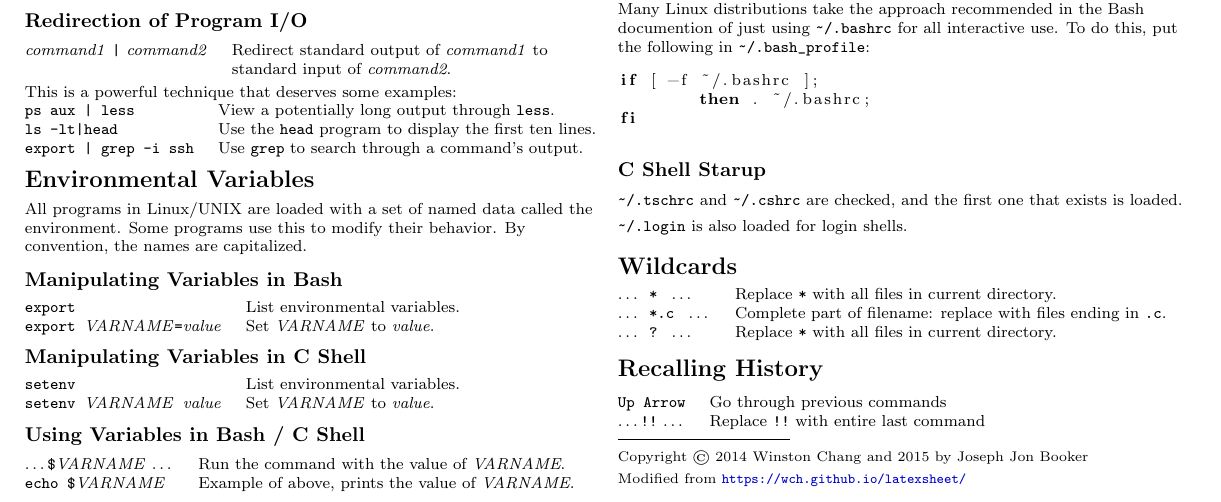
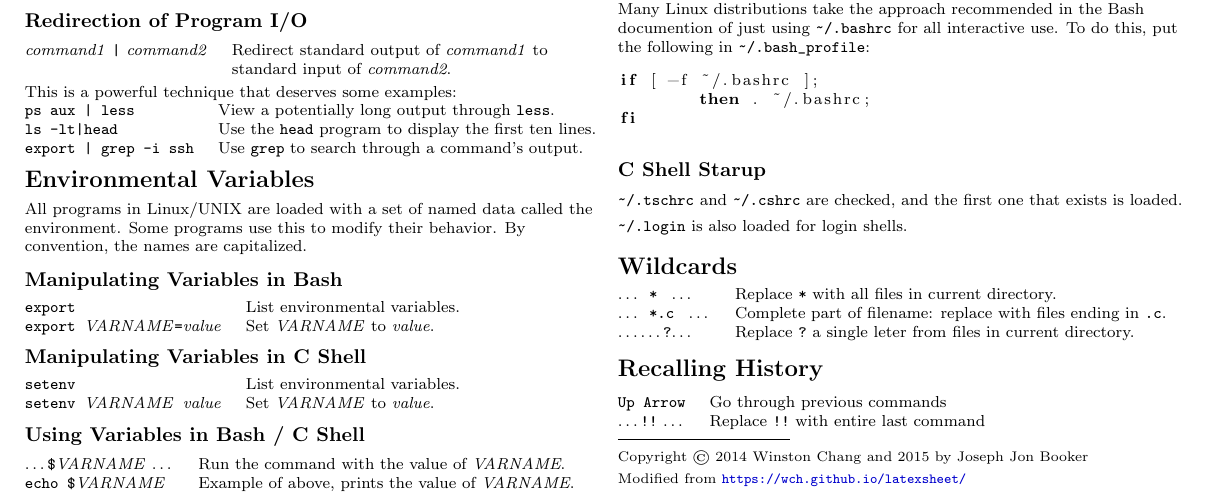
Before and after one commit to sargas/utoledo-phyast-computing-workshop, a LaTeX document (week1/day2/ShellCheat.tex): part of the page, cut so that both start at the same text. Compiled offline with pdfLaTeX.

Commit message:
Change incorrect line in shell cheatsheet

```diff
--- a/week1/day2/ShellCheat.tex
+++ b/week1/day2/ShellCheat.tex
@@ -188,7 +188,7 @@ fi
 \begin{tabular}{@{}ll@{}}
 	\ldots \verb: * : \ldots & Replace \verb|*| with all files in current directory.\\
 	\ldots \verb: *.c : \ldots & Complete part of filename: replace with files ending in \verb|.c|.\\
-	\ldots \verb: ? : \ldots & Replace \verb|*| with all files in current directory.\\
+	\ldots \dots\verb:?:\ldots & Replace \verb|?| a single leter from files in current directory.\\
 \end{tabular}
 
 
```
Also changed, not shown: week1/day2/ShellCheat.pdf.
